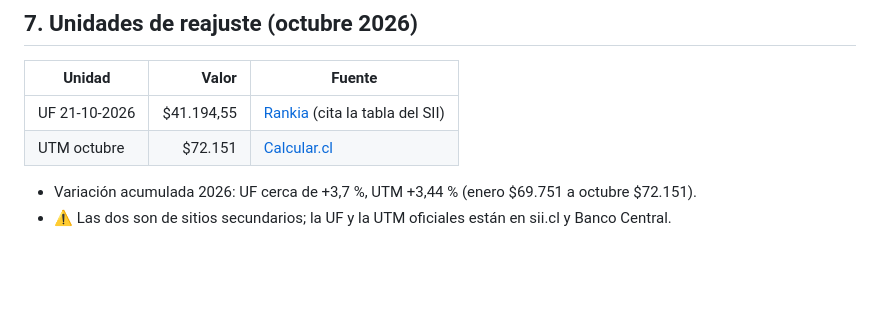
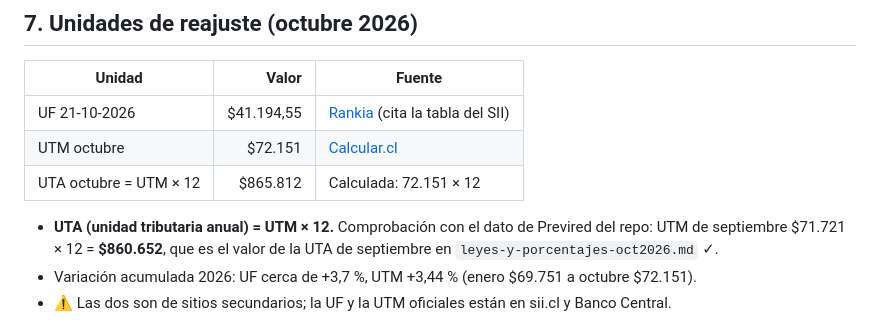
Before and after one commit to JoakoVRD-Designer/contabilidad, a Markdown page: docs/normativa/mapa-contabilidad-chile.md, the part around the change. Drawn GitHub-style; blank space fills up the shorter version.

Commit message:
Agrega UTA = UTM x 12 al mapa de normativa y a CLAUDE.md
Co-Authored-By: Claude Sonnet 5.5 <noreply@anthropic.com>
Claude-Session: https://claude.ai/code/session_012WV3i5CNskdg7dgJ6kwcHp

```diff
--- a/docs/normativa/mapa-contabilidad-chile.md
+++ b/docs/normativa/mapa-contabilidad-chile.md
@@ -61,7 +61,9 @@ Complementa `leyes-y-normas.md`, `regimenes-tributarios.md` y `leyes-y-porcentaj
 |---|---:|---|
 | UF 21-10-2026 | $41.194,55 | [Rankia](https://www.rankia.cl/noticias/fiscalidad/7519687-valor-uf-hoy-21-octubre-2026-41-194-55) (cita la tabla del SII) |
 | UTM octubre | $72.151 | [Calcular.cl](https://www.calcular.cl/valor-utm-2026) |
+| UTA octubre = UTM × 12 | $865.812 | Calculada: 72.151 × 12 |
 
+- **UTA (unidad tributaria anual) = UTM × 12.** Comprobación con el dato de Previred del repo: UTM de septiembre $71.721 × 12 = **$860.652**, que es el valor de la UTA de septiembre en `leyes-y-porcentajes-oct2026.md` ✓.
 - Variación acumulada 2026: UF cerca de +3,7 %, UTM +3,44 % (enero $69.751 a octubre $72.151).
 - ⚠️ Las dos son de sitios secundarios; la UF y la UTM oficiales están en sii.cl y Banco Central.
 
```
Also changed, not shown: CLAUDE.md (+1 -0 lines).
